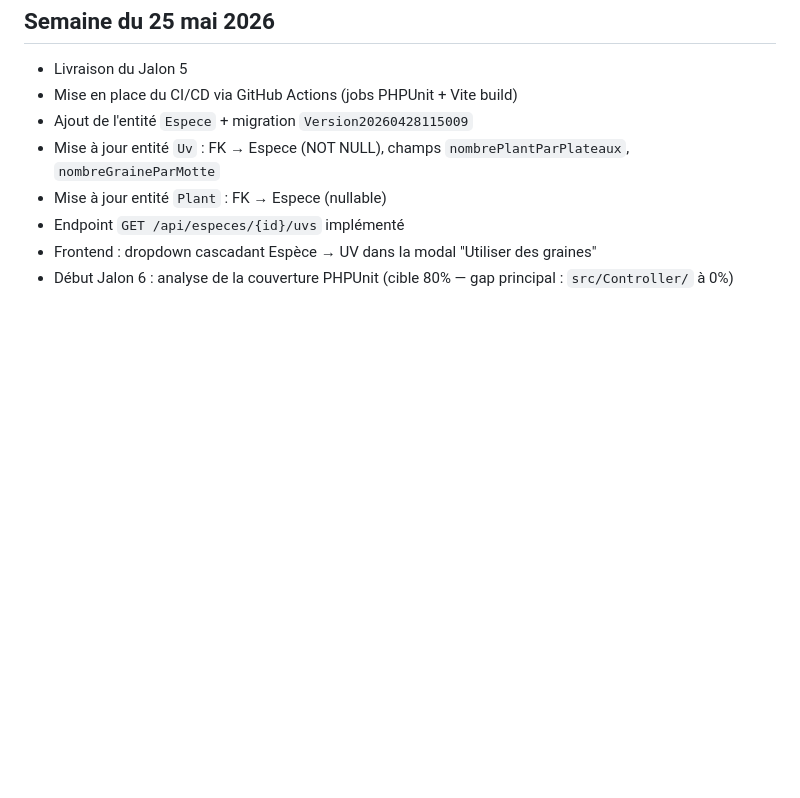
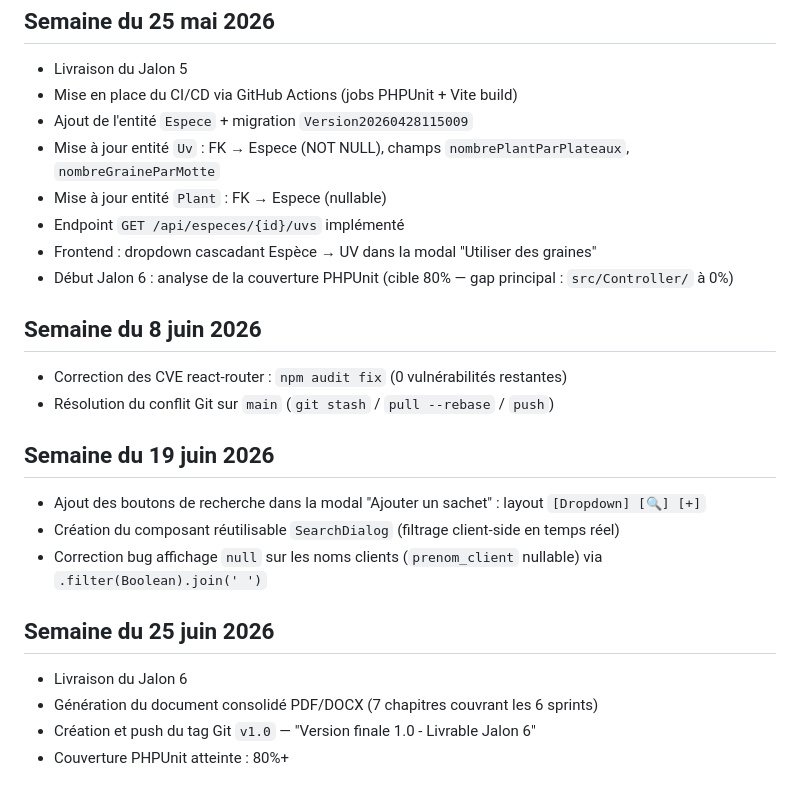
Before and after one commit to MTPBD3/graine-fournie-aquiplants, a Markdown page: JOURNAL.md, the part around the change. GitHub-like rendering; blank space fills up the shorter version.

Commit message:
Update JOURNAL.md with recent project progress
Document updates for the week of June 8, 19, and 25, 2026, including bug fixes, new features, and project milestones.

```diff
--- a/JOURNAL.md
+++ b/JOURNAL.md
@@ -72,3 +72,18 @@
 - Endpoint `GET /api/especes/{id}/uvs` implémenté
 - Frontend : dropdown cascadant Espèce → UV dans la modal "Utiliser des graines"
 - Début Jalon 6 : analyse de la couverture PHPUnit (cible 80% — gap principal : `src/Controller/` à 0%)
+
+## Semaine du 8 juin 2026
+- Correction des CVE react-router : `npm audit fix` (0 vulnérabilités restantes)
+- Résolution du conflit Git sur `main` (`git stash` / `pull --rebase` / `push`)
+
+## Semaine du 19 juin 2026
+- Ajout des boutons de recherche dans la modal "Ajouter un sachet" : layout `[Dropdown] [🔍] [+]`
+- Création du composant réutilisable `SearchDialog` (filtrage client-side en temps réel)
+- Correction bug affichage `null` sur les noms clients (`prenom_client` nullable) via `.filter(Boolean).join(' ')`
+
+## Semaine du 25 juin 2026
+- Livraison du Jalon 6
+- Génération du document consolidé PDF/DOCX (7 chapitres couvrant les 6 sprints)
+- Création et push du tag Git `v1.0` — "Version finale 1.0 - Livrable Jalon 6"
+- Couverture PHPUnit atteinte : 80%+
```
